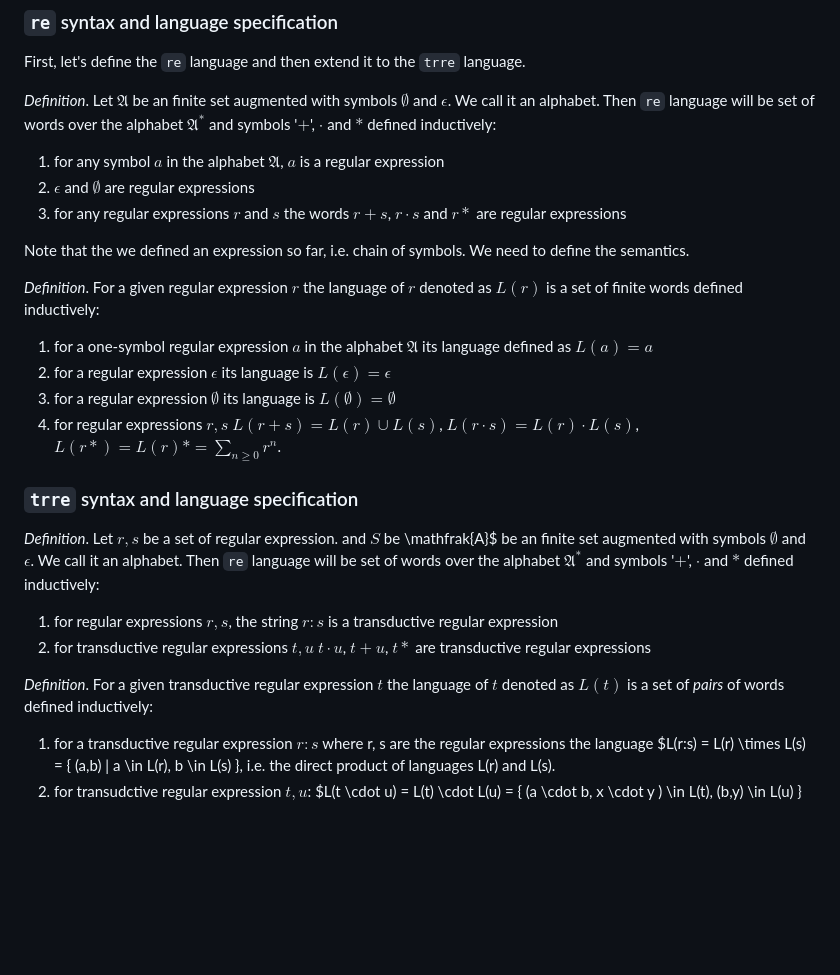
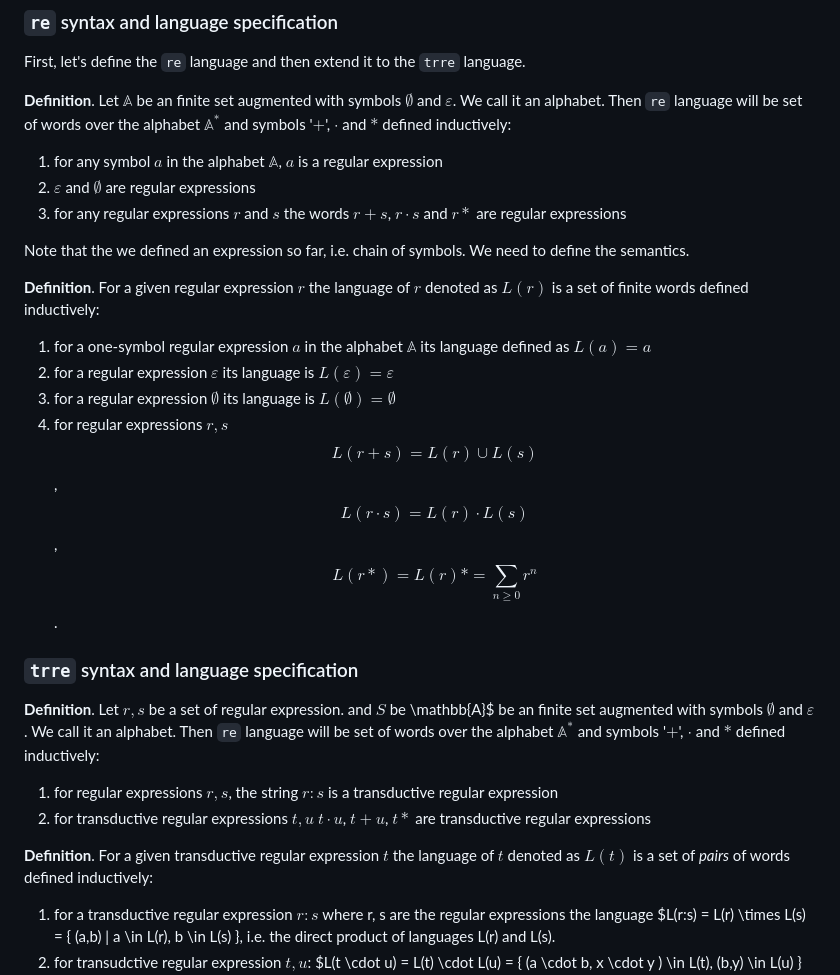
Before and after one commit to c0stya/trre, a Markdown page: theory.md, the part around the change. Drawn GitHub-style; blank space fills up the shorter version.

Commit message:
style errors fix

```diff
--- a/theory.md
+++ b/theory.md
@@ -16,33 +16,33 @@ To justify the laguage of trunsductive regular expression we need:
 
 First, let's define the `re` language and then extend it to the `trre` language.
 
-*Definition*. Let $\mathfrak{A}$ be an finite set augmented with symbols $\emptyset$ and $\epsilon$. We call it an alphabet. Then `re` language will be set of words over the alphabet $\mathfrak{A}^*$ and symbols '$+$', $\cdot$ and $*$ defined inductively:
+**Definition**. Let $\mathbb{A}$ be an finite set augmented with symbols $\emptyset$ and $\varepsilon$. We call it an alphabet. Then `re` language will be set of words over the alphabet $\mathbb{A}^*$ and symbols '$+$', $\cdot$ and $*$ defined inductively:
 
-1. for any symbol $a$ in the alphabet $\mathfrak{A}$, $a$ is a regular expression
-2. $\epsilon$ and $\emptyset$ are regular expressions
+1. for any symbol $a$ in the alphabet $\mathbb{A}$, $a$ is a regular expression
+2. $\varepsilon$ and $\emptyset$ are regular expressions
 3. for any regular expressions $r$ and $s$ the words $r+s$, $r \cdot s$ and $r*$ are regular expressions
 
 Note that the we defined an expression so far, i.e. chain of symbols. We need to define the semantics.
 
-*Definition*. For a given regular expression $r$ the language of $r$ denoted as $L(r)$ is a set of finite words defined inductively:
+**Definition**. For a given regular expression $r$ the language of $r$ denoted as $L(r)$ is a set of finite words defined inductively:
 
-1. for a one-symbol regular expression  $a$ in the alphabet $\mathfrak{A}$ its language defined as $L(a) = {a}$
-2. for a regular expression $\epsilon$ its language is $L(\epsilon) = {\epsilon}$
+1. for a one-symbol regular expression  $a$ in the alphabet $\mathbb{A}$ its language defined as $L(a) = {a}$
+2. for a regular expression $\varepsilon$ its language is $L(\varepsilon) = {\varepsilon}$
 3. for a regular expression $\emptyset$ its language is $L(\emptyset) = \emptyset$
 4. for regular expressions $r, s$
-    $L(r + s) = L(r) \cup L(s)$,
-    $L(r \cdot s) = L(r) \cdot L(s)$,
-    $L(r*) = L(r)* = \sum_{n \geq 0} r^n$.
+    $$L(r + s) = L(r) \cup L(s)$$,
+    $$L(r \cdot s) = L(r) \cdot L(s)$$,
+    $$L(r*) = L(r)* = \sum_{n \geq 0} r^n$$.
 
 ### `trre` syntax and language specification
 
-*Definition*. Let $r,s$ be a set of regular expression.  and $S$ be \mathfrak{A}$ be an finite set augmented with symbols $\emptyset$ and $\epsilon$. We call it an alphabet. Then `re` language will be set of words over the alphabet $\mathfrak{A}^*$ and symbols '$+$', $\cdot$ and $*$ defined inductively:
+**Definition**. Let $r,s$ be a set of regular expression.  and $S$ be \mathbb{A}$ be an finite set augmented with symbols $\emptyset$ and $\varepsilon$. We call it an alphabet. Then `re` language will be set of words over the alphabet $\mathbb{A}^*$ and symbols '$+$', $\cdot$ and $*$ defined inductively:
 
 1. for regular expressions $r, s$, the string $r:s$ is a transductive regular expression
 2. for transductive regular expressions $t, u$
     $t \cdot u$, $t + u$, $t*$ are transductive regular expressions
 
-*Definition*. For a given transductive regular expression $t$ the language of $t$ denoted as $L(t)$ is a set of *pairs* of words defined inductively:
+**Definition**. For a given transductive regular expression $t$ the language of $t$ denoted as $L(t)$ is a set of *pairs* of words defined inductively:
 
 1. for a transductive regular expression $r:s$ where r, s are the regular expressions the language $L(r:s) = L(r) \times L(s) = { (a,b) | a \in L(r), b \in L(s) }, i.e. the direct product of languages L(r) and L(s).
 2. for transudctive regular expression $t, u$:
```
